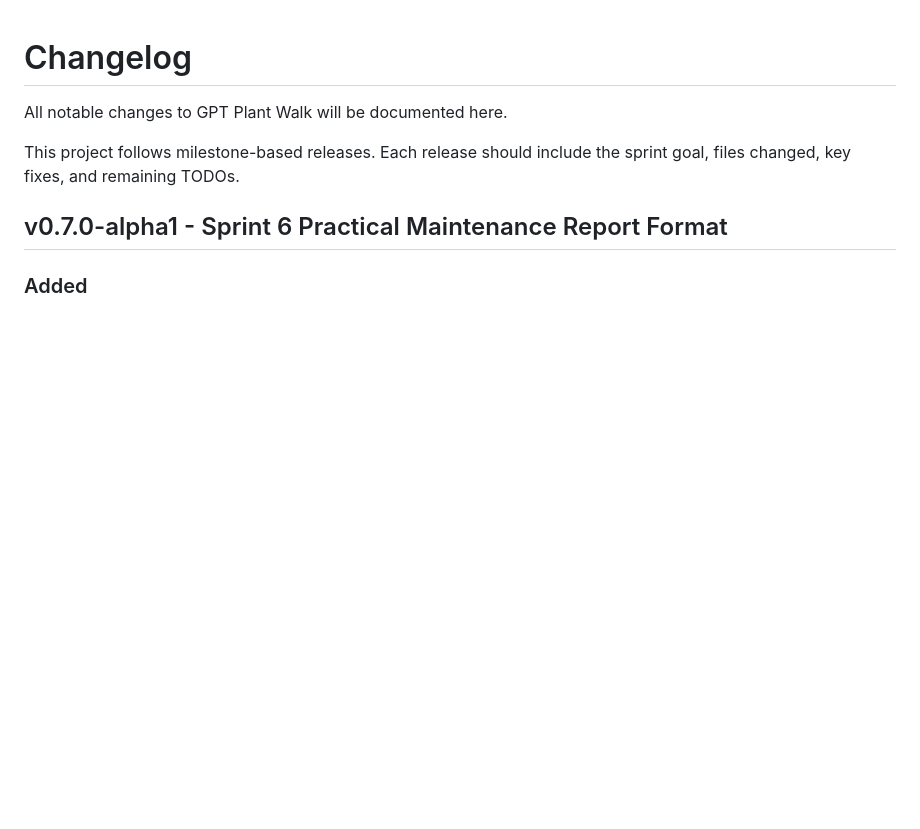
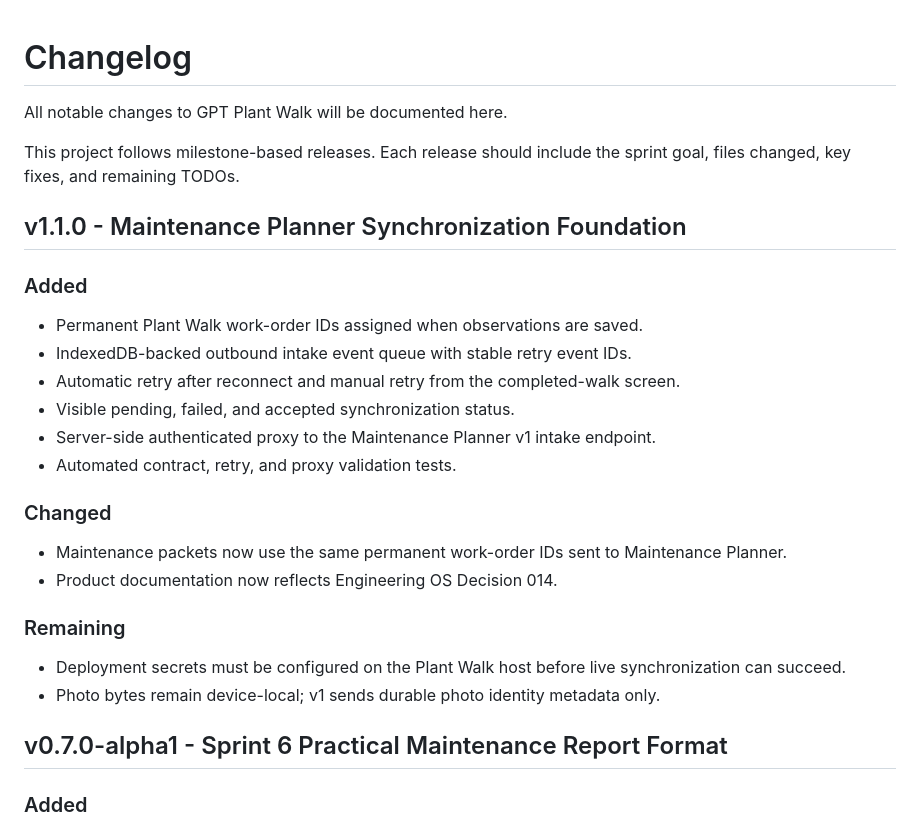
Before and after one commit to dternosky0709/gpt-plant-walk, a Markdown page: CHANGELOG.md, the part around the change. Rendered like a GitHub page; blank space fills up the shorter version.

Commit message:
Plant Walk 1.1 sync: update CHANGELOG.md

```diff
--- a/CHANGELOG.md
+++ b/CHANGELOG.md
@@ -3,6 +3,24 @@
 All notable changes to GPT Plant Walk will be documented here.
 
 This project follows milestone-based releases. Each release should include the sprint goal, files changed, key fixes, and remaining TODOs.
+
+## v1.1.0 - Maintenance Planner Synchronization Foundation
+
+### Added
+- Permanent Plant Walk work-order IDs assigned when observations are saved.
+- IndexedDB-backed outbound intake event queue with stable retry event IDs.
+- Automatic retry after reconnect and manual retry from the completed-walk screen.
+- Visible pending, failed, and accepted synchronization status.
+- Server-side authenticated proxy to the Maintenance Planner v1 intake endpoint.
+- Automated contract, retry, and proxy validation tests.
+
+### Changed
+- Maintenance packets now use the same permanent work-order IDs sent to Maintenance Planner.
+- Product documentation now reflects Engineering OS Decision 014.
+
+### Remaining
+- Deployment secrets must be configured on the Plant Walk host before live synchronization can succeed.
+- Photo bytes remain device-local; v1 sends durable photo identity metadata only.
 
 ## v0.7.0-alpha1 - Sprint 6 Practical Maintenance Report Format
 
```
